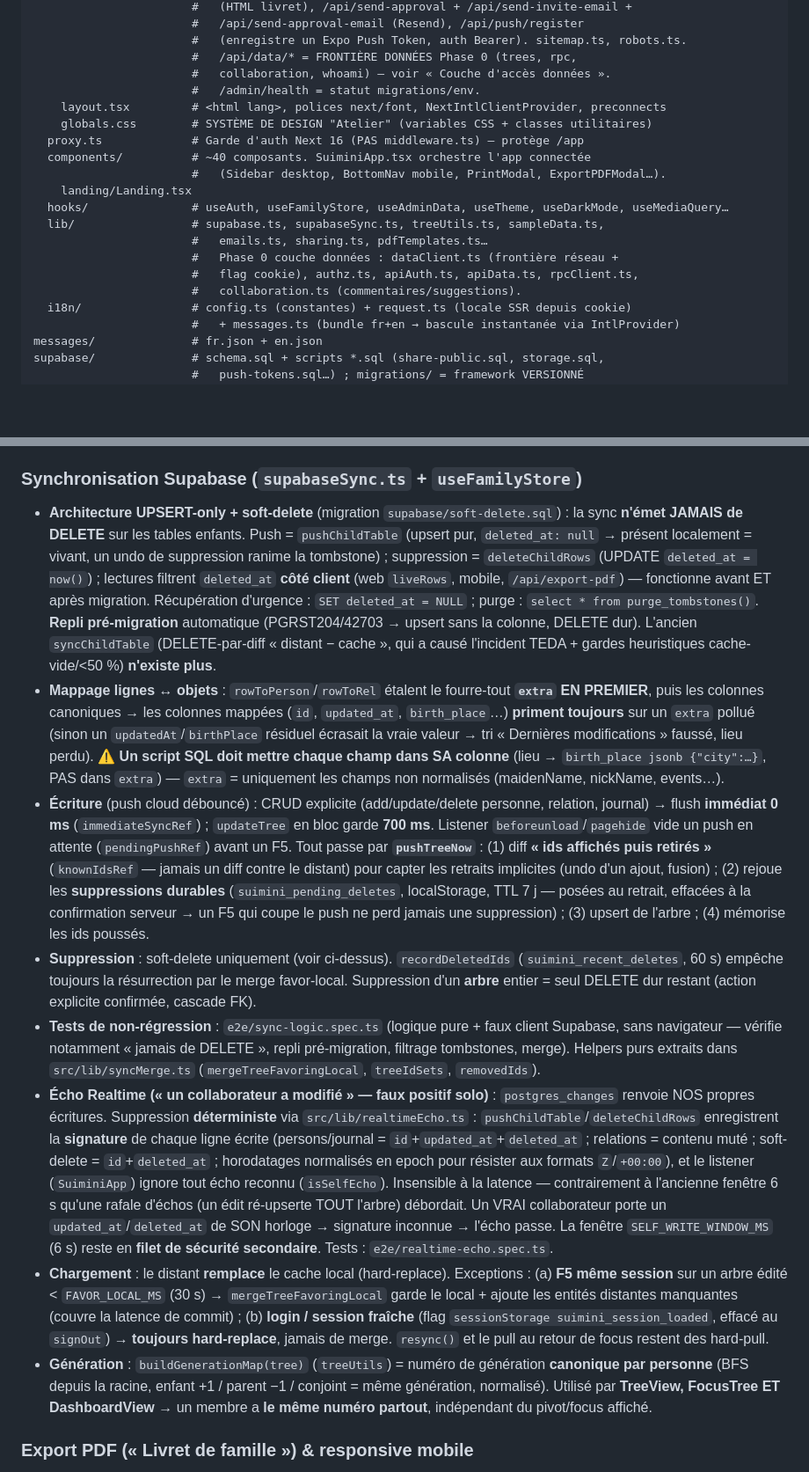
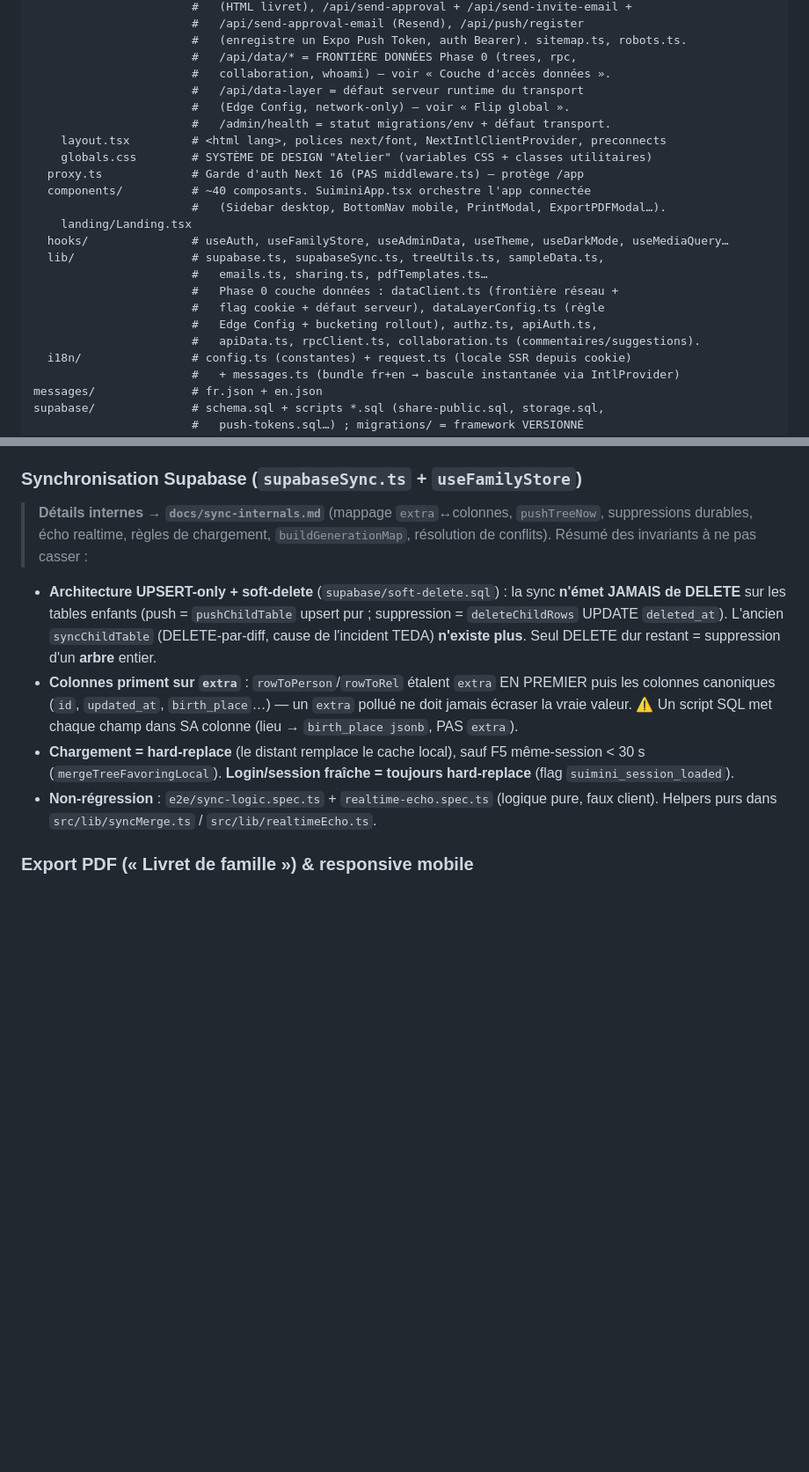
Before and after one commit to ndjoumessi/suimini, a Markdown page: CLAUDE.md, 2 parts joined by grey strips. Shown at 88% size. GitHub-like rendering; blank space fills up the shorter version.

Commit message:
docs: extract sync implementation details to docs/sync-internals.md, keep CLAUDE.md pointer-only for load-bearing invariants
Co-Authored-By: Claude Opus 4.8 (1M context) <noreply@anthropic.com>

```diff
--- a/CLAUDE.md
+++ b/CLAUDE.md
@@ -55,7 +55,9 @@ src/
                        #   (enregistre un Expo Push Token, auth Bearer). sitemap.ts, robots.ts.
                        #   /api/data/* = FRONTIÈRE DONNÉES Phase 0 (trees, rpc,
                        #   collaboration, whoami) — voir « Couche d'accès données ».
-                       #   /admin/health = statut migrations/env.
+                       #   /api/data-layer = défaut serveur runtime du transport
+                       #   (Edge Config, network-only) — voir « Flip global ».
+                       #   /admin/health = statut migrations/env + défaut transport.
     layout.tsx         # <html lang>, polices next/font, NextIntlClientProvider, preconnects
     globals.css        # SYSTÈME DE DESIGN "Atelier" (variables CSS + classes utilitaires)
   proxy.ts             # Garde d'auth Next 16 (PAS middleware.ts) — protège /app
@@ -66,8 +68,9 @@ src/
   lib/                 # supabase.ts, supabaseSync.ts, treeUtils.ts, sampleData.ts,
                        #   emails.ts, sharing.ts, pdfTemplates.ts…
                        #   Phase 0 couche données : dataClient.ts (frontière réseau +
-                       #   flag cookie), authz.ts, apiAuth.ts, apiData.ts, rpcClient.ts,
-                       #   collaboration.ts (commentaires/suggestions).
+                       #   flag cookie + défaut serveur), dataLayerConfig.ts (règle
+                       #   Edge Config + bucketing rollout), authz.ts, apiAuth.ts,
+                       #   apiData.ts, rpcClient.ts, collaboration.ts (commentaires/suggestions).
   i18n/                # config.ts (constantes) + request.ts (locale SSR depuis cookie)
                        #   + messages.ts (bundle fr+en → bascule instantanée via IntlProvider)
 messages/              # fr.json + en.json
@@ -113,14 +117,11 @@ Objectif : router **tout l'accès aux DONNÉES D'ARBRE** du navigateur via `/api
 - ⚠️ Valider un script contre un **Postgres jetable local** (`initdb`/`pg_ctl`) avant livraison — cf. « Pièges connus ».
 
 ### Synchronisation Supabase (`supabaseSync.ts` + `useFamilyStore`)
-- **Architecture UPSERT-only + soft-delete** (migration `supabase/soft-delete.sql`) : la sync **n'émet JAMAIS de DELETE** sur les tables enfants. Push = `pushChildTable` (upsert pur, `deleted_at: null` → présent localement = vivant, un undo de suppression ranime la tombstone) ; suppression = `deleteChildRows` (UPDATE `deleted_at = now()`) ; lectures filtrent `deleted_at` **côté client** (web `liveRows`, mobile, `/api/export-pdf`) — fonctionne avant ET après migration. Récupération d'urgence : `SET deleted_at = NULL` ; purge : `select * from purge_tombstones()`. **Repli pré-migration** automatique (PGRST204/42703 → upsert sans la colonne, DELETE dur). L'ancien `syncChildTable` (DELETE-par-diff « distant − cache », qui a causé l'incident TEDA + gardes heuristiques cache-vide/<50 %) **n'existe plus**.
-- **Mappage lignes ↔ objets** : `rowToPerson`/`rowToRel` étalent le fourre-tout **`extra` EN PREMIER**, puis les colonnes canoniques → les colonnes mappées (`id`, `updated_at`, `birth_place`…) **priment toujours** sur un `extra` pollué (sinon un `updatedAt`/`birthPlace` résiduel écrasait la vraie valeur → tri « Dernières modifications » faussé, lieu perdu). ⚠️ **Un script SQL doit mettre chaque champ dans SA colonne** (lieu → `birth_place jsonb {"city":…}`, PAS dans `extra`) — `extra` = uniquement les champs non normalisés (maidenName, nickName, events…).
-- **Écriture** (push cloud débouncé) : CRUD explicite (add/update/delete personne, relation, journal) → flush **immédiat 0 ms** (`immediateSyncRef`) ; `updateTree` en bloc garde **700 ms**. Listener `beforeunload`/`pagehide` vide un push en attente (`pendingPushRef`) avant un F5. Tout passe par **`pushTreeNow`** : (1) diff **« ids affichés puis retirés »** (`knownIdsRef` — jamais un diff contre le distant) pour capter les retraits implicites (undo d'un ajout, fusion) ; (2) rejoue les **suppressions durables** (`suimini_pending_deletes`, localStorage, TTL 7 j — posées au retrait, effacées à la confirmation serveur → un F5 qui coupe le push ne perd jamais une suppression) ; (3) upsert de l'arbre ; (4) mémorise les ids poussés.
-- **Suppression** : soft-delete uniquement (voir ci-dessus). `recordDeletedIds` (`suimini_recent_deletes`, 60 s) empêche toujours la résurrection par le merge favor-local. Suppression d'un **arbre** entier = seul DELETE dur restant (action explicite confirmée, cascade FK).
-- **Tests de non-régression** : `e2e/sync-logic.spec.ts` (logique pure + faux client Supabase, sans navigateur — vérifie notamment « jamais de DELETE », repli pré-migration, filtrage tombstones, merge). Helpers purs extraits dans `src/lib/syncMerge.ts` (`mergeTreeFavoringLocal`, `treeIdSets`, `removedIds`).
-- **Écho Realtime (« un collaborateur a modifié » — faux positif solo)** : `postgres_changes` renvoie NOS propres écritures. Suppression **déterministe** via `src/lib/realtimeEcho.ts` : `pushChildTable`/`deleteChildRows` enregistrent la **signature** de chaque ligne écrite (persons/journal = `id`+`updated_at`+`deleted_at` ; relations = contenu muté ; soft-delete = `id`+`deleted_at` ; horodatages normalisés en epoch pour résister aux formats `Z`/`+00:00`), et le listener (`SuiminiApp`) ignore tout écho reconnu (`isSelfEcho`). Insensible à la latence — contrairement à l'ancienne fenêtre 6 s qu'une rafale d'échos (un édit ré-upserte TOUT l'arbre) débordait. Un VRAI collaborateur porte un `updated_at`/`deleted_at` de SON horloge → signature inconnue → l'écho passe. La fenêtre `SELF_WRITE_WINDOW_MS` (6 s) reste en **filet de sécurité secondaire**. Tests : `e2e/realtime-echo.spec.ts`.
-- **Chargement** : le distant **remplace** le cache local (hard-replace). Exceptions : (a) **F5 même session** sur un arbre édité < `FAVOR_LOCAL_MS` (30 s) → `mergeTreeFavoringLocal` garde le local + ajoute les entités distantes manquantes (couvre la latence de commit) ; (b) **login / session fraîche** (flag `sessionStorage suimini_session_loaded`, effacé au `signOut`) → **toujours hard-replace**, jamais de merge. `resync()` et le pull au retour de focus restent des hard-pull.
-- **Génération** : `buildGenerationMap(tree)` (`treeUtils`) = numéro de génération **canonique par personne** (BFS depuis la racine, enfant +1 / parent −1 / conjoint = même génération, normalisé). Utilisé par **TreeView, FocusTree ET DashboardView** → un membre a **le même numéro partout**, indépendant du pivot/focus affiché.
+> **Détails internes → `docs/sync-internals.md`** (mappage `extra`↔colonnes, `pushTreeNow`, suppressions durables, écho realtime, règles de chargement, `buildGenerationMap`, résolution de conflits). Résumé des invariants à ne pas casser :
+- **Architecture UPSERT-only + soft-delete** (`supabase/soft-delete.sql`) : la sync **n'émet JAMAIS de DELETE** sur les tables enfants (push = `pushChildTable` upsert pur ; suppression = `deleteChildRows` UPDATE `deleted_at`). L'ancien `syncChildTable` (DELETE-par-diff, cause de l'incident TEDA) **n'existe plus**. Seul DELETE dur restant = suppression d'un **arbre** entier.
+- **Colonnes priment sur `extra`** : `rowToPerson`/`rowToRel` étalent `extra` EN PREMIER puis les colonnes canoniques (`id`, `updated_at`, `birth_place`…) — un `extra` pollué ne doit jamais écraser la vraie valeur. ⚠️ Un script SQL met chaque champ dans SA colonne (lieu → `birth_place jsonb`, PAS `extra`).
+- **Chargement = hard-replace** (le distant remplace le cache local), sauf F5 même-session < 30 s (`mergeTreeFavoringLocal`). **Login/session fraîche = toujours hard-replace** (flag `suimini_session_loaded`).
+- **Non-régression** : `e2e/sync-logic.spec.ts` + `realtime-echo.spec.ts` (logique pure, faux client). Helpers purs dans `src/lib/syncMerge.ts` / `src/lib/realtimeEcho.ts`.
 
 ### Export PDF (« Livret de famille ») & responsive mobile
 - **Deux chemins PDF, tous deux côté navigateur** (⚠️ Playwright/Chromium ne tourne PAS dans une route API Vercel) :
```
Also changed, not shown: other parts of CLAUDE.md (+6 -6 lines), docs/sync-internals.md (added, +19 -0 lines).
